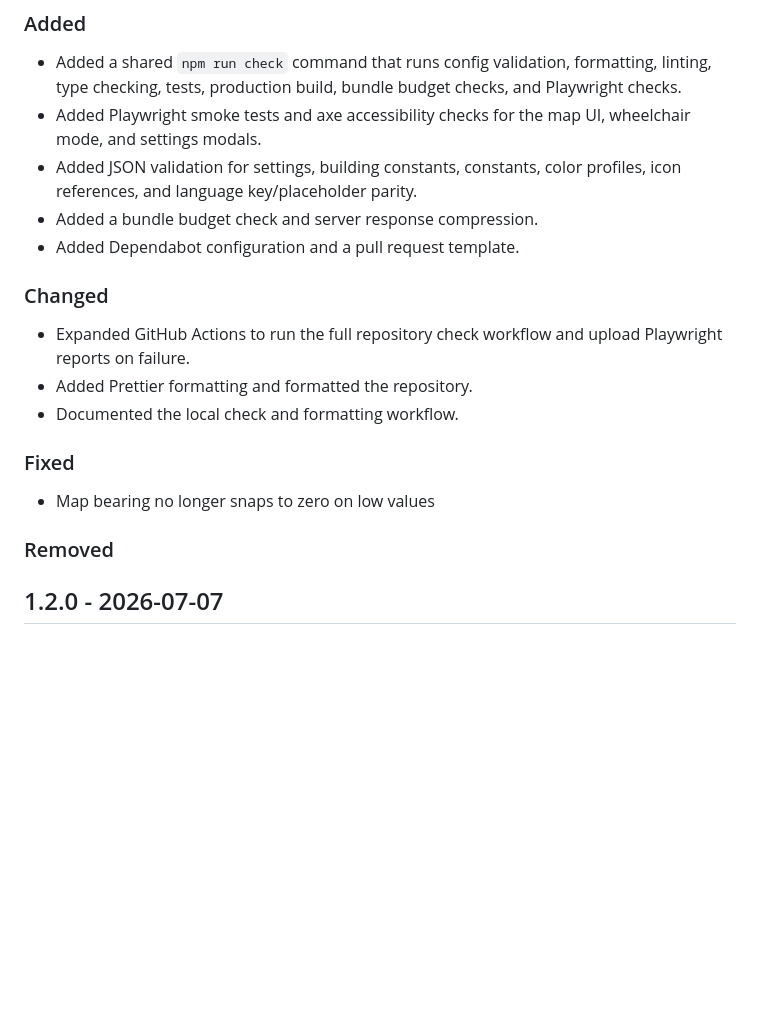
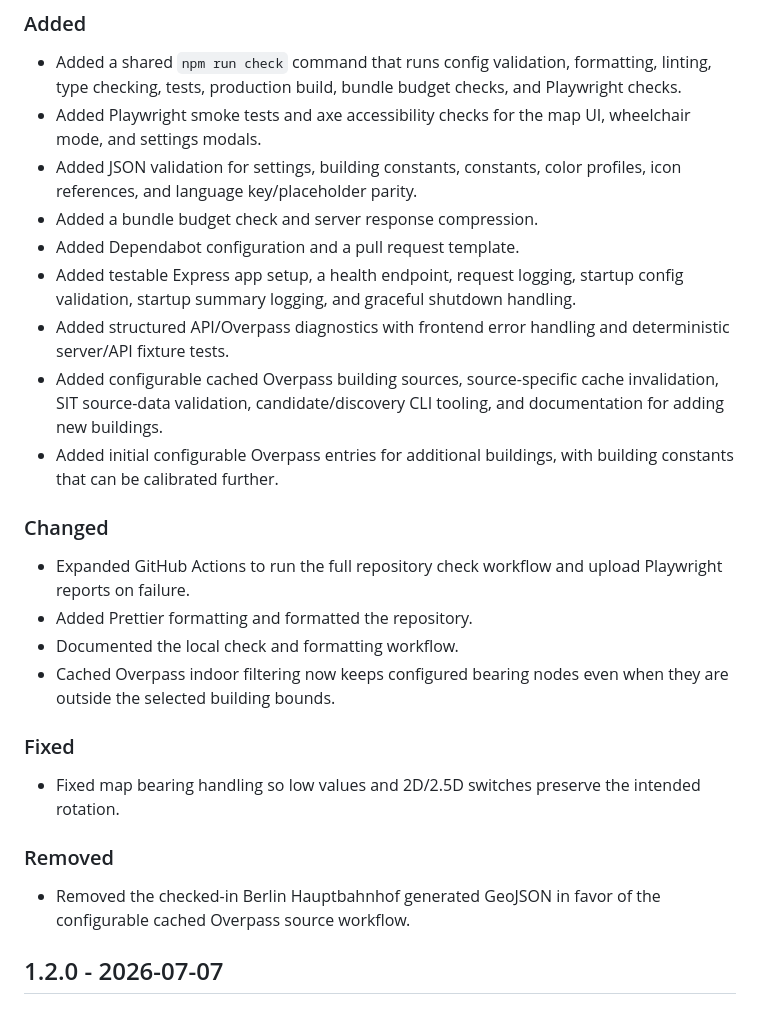
Before and after one commit to Accessible-InfoPoint/2.5D-Indoor-Maps, a Markdown page: CHANGELOG.md, the part around the change. Drawn GitHub-style; blank space fills up the shorter version.

Commit message:
Chore: Update changelog

```diff
--- a/CHANGELOG.md
+++ b/CHANGELOG.md
@@ -23,6 +23,15 @@ useful for the project.
   profiles, icon references, and language key/placeholder parity.
 - Added a bundle budget check and server response compression.
 - Added Dependabot configuration and a pull request template.
+- Added testable Express app setup, a health endpoint, request logging, startup
+  config validation, startup summary logging, and graceful shutdown handling.
+- Added structured API/Overpass diagnostics with frontend error handling and
+  deterministic server/API fixture tests.
+- Added configurable cached Overpass building sources, source-specific cache
+  invalidation, SIT source-data validation, candidate/discovery CLI tooling,
+  and documentation for adding new buildings.
+- Added initial configurable Overpass entries for additional buildings, with
+  building constants that can be calibrated further.
 
 ### Changed
 
@@ -30,12 +39,18 @@ useful for the project.
   Playwright reports on failure.
 - Added Prettier formatting and formatted the repository.
 - Documented the local check and formatting workflow.
+- Cached Overpass indoor filtering now keeps configured bearing nodes even when
+  they are outside the selected building bounds.
 
 ### Fixed
 
-- Map bearing no longer snaps to zero on low values
+- Fixed map bearing handling so low values and 2D/2.5D switches preserve the
+  intended rotation.
 
 ### Removed
+
+- Removed the checked-in Berlin Hauptbahnhof generated GeoJSON in favor of the
+  configurable cached Overpass source workflow.
 
 ## 1.2.0 - 2026-07-07
 
```
